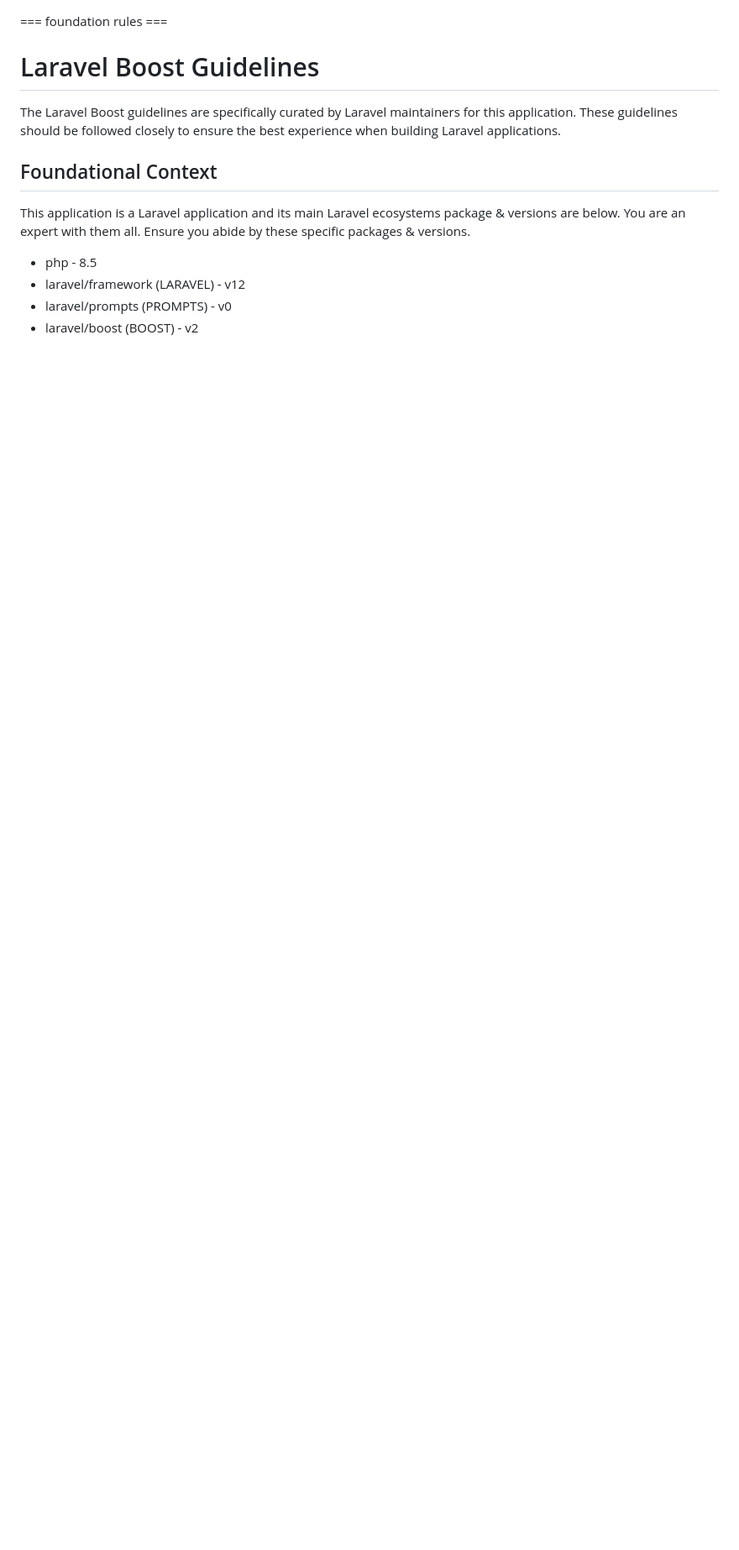
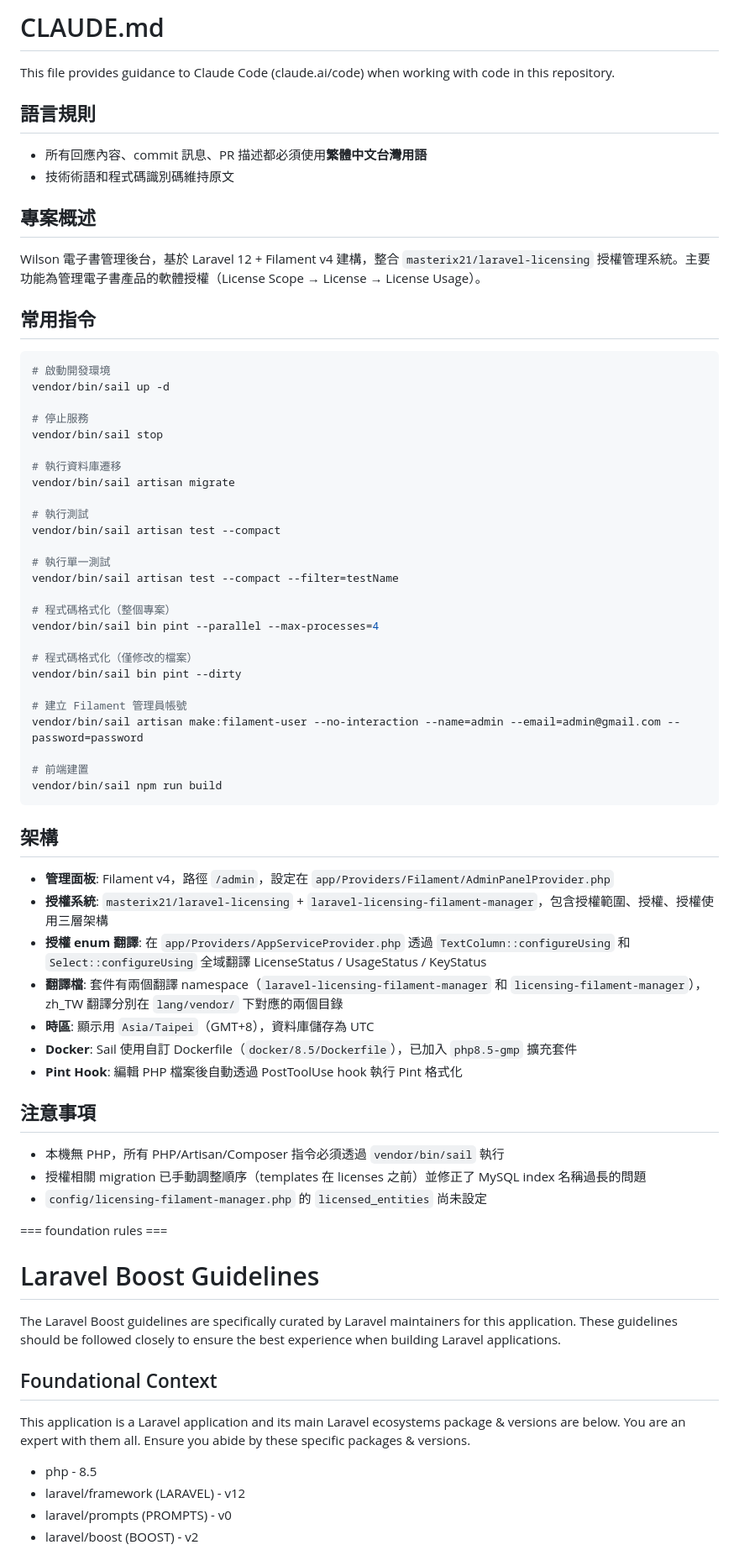
Before and after one commit to ttnppedr/wilson-e-book-admin, a Markdown page: CLAUDE.md, the part around the change. Shown at 84% size. GitHub-like rendering; blank space fills up the shorter version.

Commit message:
更新 CLAUDE.md 加入專案指引與繁體中文語言規則
新增專案概述、常用指令、架構說明、注意事項等專案特定內容，
並明確要求所有回應與 commit 訊息使用繁體中文台灣用語。

Co-Authored-By: Claude Opus 4.6 (1M context) <noreply@anthropic.com>

````diff
--- a/CLAUDE.md
+++ b/CLAUDE.md
@@ -1,3 +1,63 @@
+# CLAUDE.md
+
+This file provides guidance to Claude Code (claude.ai/code) when working with code in this repository.
+
+## 語言規則
+
+- 所有回應內容、commit 訊息、PR 描述都必須使用**繁體中文台灣用語**
+- 技術術語和程式碼識別碼維持原文
+
+## 專案概述
+
+Wilson 電子書管理後台，基於 Laravel 12 + Filament v4 建構，整合 `masterix21/laravel-licensing` 授權管理系統。主要功能為管理電子書產品的軟體授權（License Scope → License → License Usage）。
+
+## 常用指令
+
+```bash
+# 啟動開發環境
+vendor/bin/sail up -d
+
+# 停止服務
+vendor/bin/sail stop
+
+# 執行資料庫遷移
+vendor/bin/sail artisan migrate
+
+# 執行測試
+vendor/bin/sail artisan test --compact
+
+# 執行單一測試
+vendor/bin/sail artisan test --compact --filter=testName
+
+# 程式碼格式化（整個專案）
+vendor/bin/sail bin pint --parallel --max-processes=4
+
+# 程式碼格式化（僅修改的檔案）
+vendor/bin/sail bin pint --dirty
+
+# 建立 Filament 管理員帳號
+vendor/bin/sail artisan make:filament-user --no-interaction --name=admin --email=admin@gmail.com --password=password
+
+# 前端建置
+vendor/bin/sail npm run build
+```
+
+## 架構
+
+- **管理面板**: Filament v4，路徑 `/admin`，設定在 `app/Providers/Filament/AdminPanelProvider.php`
+- **授權系統**: `masterix21/laravel-licensing` + `laravel-licensing-filament-manager`，包含授權範圍、授權、授權使用三層架構
+- **授權 enum 翻譯**: 在 `app/Providers/AppServiceProvider.php` 透過 `TextColumn::configureUsing` 和 `Select::configureUsing` 全域翻譯 LicenseStatus / UsageStatus / KeyStatus
+- **翻譯檔**: 套件有兩個翻譯 namespace（`laravel-licensing-filament-manager` 和 `licensing-filament-manager`），zh_TW 翻譯分別在 `lang/vendor/` 下對應的兩個目錄
+- **時區**: 顯示用 `Asia/Taipei`（GMT+8），資料庫儲存為 UTC
+- **Docker**: Sail 使用自訂 Dockerfile（`docker/8.5/Dockerfile`），已加入 `php8.5-gmp` 擴充套件
+- **Pint Hook**: 編輯 PHP 檔案後自動透過 PostToolUse hook 執行 Pint 格式化
+
+## 注意事項
+
+- 本機無 PHP，所有 PHP/Artisan/Composer 指令必須透過 `vendor/bin/sail` 執行
+- 授權相關 migration 已手動調整順序（templates 在 licenses 之前）並修正了 MySQL index 名稱過長的問題
+- `config/licensing-filament-manager.php` 的 `licensed_entities` 尚未設定
+
 <laravel-boost-guidelines>
 === foundation rules ===
 
````
